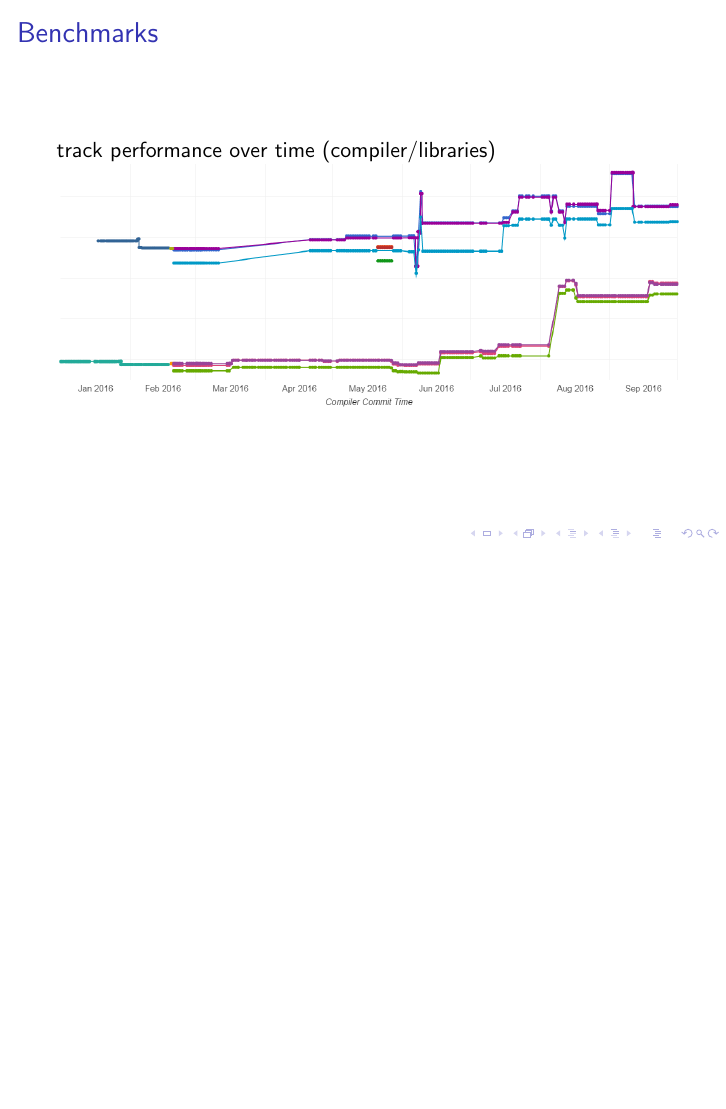
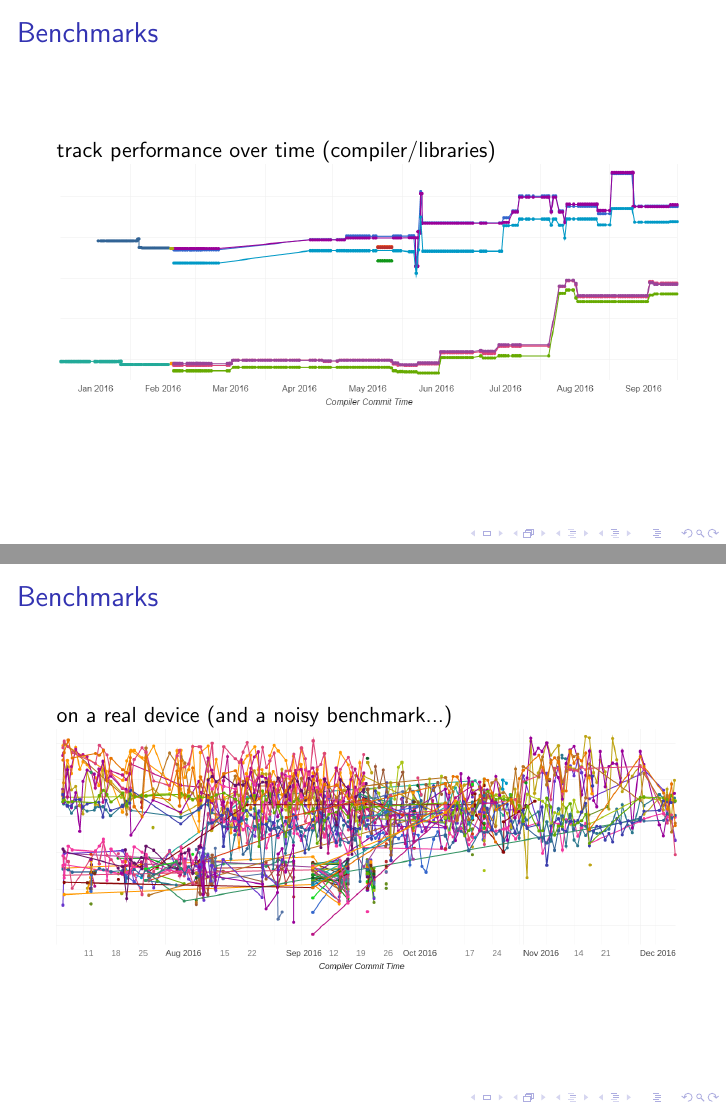
Before and after one commit to sebpop/2017_02_05_cosmic, LaTeX slides (slides.tex): page 9 of 17 before the commit and pages 9 and 10 of 18 after it, the two joined at a grey line, the shorter picture padded with empty space. Compiled offline with pdfLaTeX.

Commit message:
add noisy benchmark

```diff
--- a/slides.tex
+++ b/slides.tex
@@ -80,6 +80,11 @@
   \includegraphics[width=11cm]{benchmarks.png}
 }
 
+\frame{\frametitle{Benchmarks}
+  on a real device (and a noisy benchmark...)
+  \includegraphics[width=11cm]{benchmarks-device.png}
+}
+
 \frame{\frametitle{Linux Perf}
 
 }
```
Also changed, not shown: benchmarks-device.png (added).
